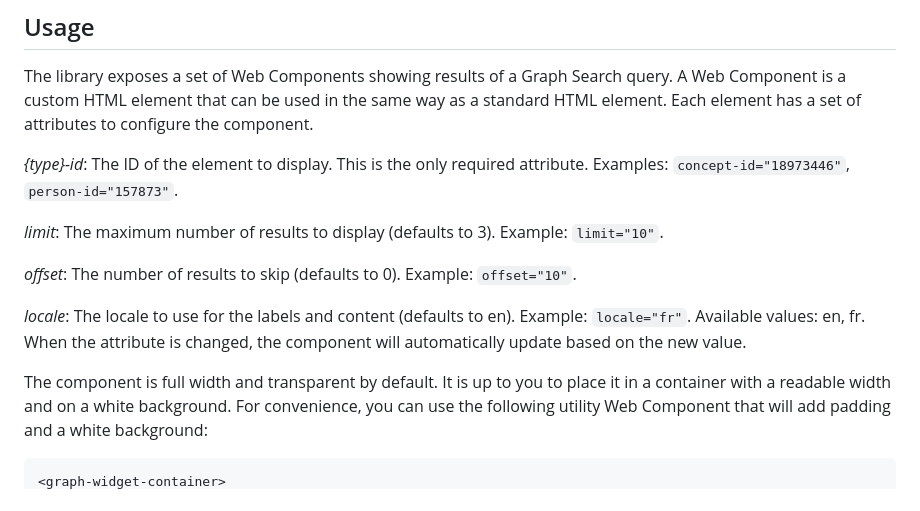
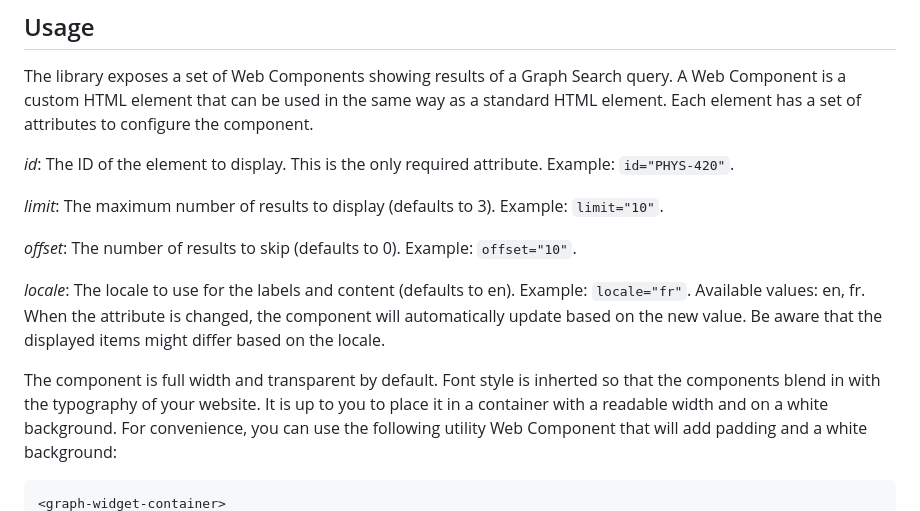
Before and after one commit to epflgraph/graphsearch_widgets, a Markdown page: README.md, the part around the change printed below. Rendered like a GitHub page.

````diff
--- a/README.md
+++ b/README.md
@@ -24,15 +22,15 @@ For the available versions, please refer to [this overview](https://github.com/e
 
 The library exposes a set of Web Components showing results of a Graph Search query. A Web Component is a custom HTML element that can be used in the same way as a standard HTML element. Each element has a set of attributes to configure the component.
 
-_{type}-id_: The ID of the element to display. This is the only required attribute. Examples: `concept-id="18973446"`, `person-id="157873"`.
+_id_: The ID of the element to display. This is the only required attribute. Example: `id="PHYS-420"`.
 
 _limit_: The maximum number of results to display (defaults to 3). Example: `limit="10"`.
 
 _offset_: The number of results to skip (defaults to 0). Example: `offset="10"`.
 
-_locale_: The locale to use for the labels and content (defaults to en). Example: `locale="fr"`. Available values: en, fr. When the attribute is changed, the component will automatically update based on the new value.
+_locale_: The locale to use for the labels and content (defaults to en). Example: `locale="fr"`. Available values: en, fr. When the attribute is changed, the component will automatically update based on the new value. Be aware that the displayed items might differ based on the locale.
 
-The component is full width and transparent by default. It is up to you to place it in a container with a readable width and on a white background. For convenience, you can use the following utility Web Component that will add padding and a white background:
+The component is full width and transparent by default. Font style is inherted so that the components blend in with the typography of your website. It is up to you to place it in a container with a readable width and on a white background. For convenience, you can use the following utility Web Component that will add padding and a white background:
 
 ```html
 <graph-widget-container>
````
Also changed, not shown: other parts of README.md (+48 -112 lines).
